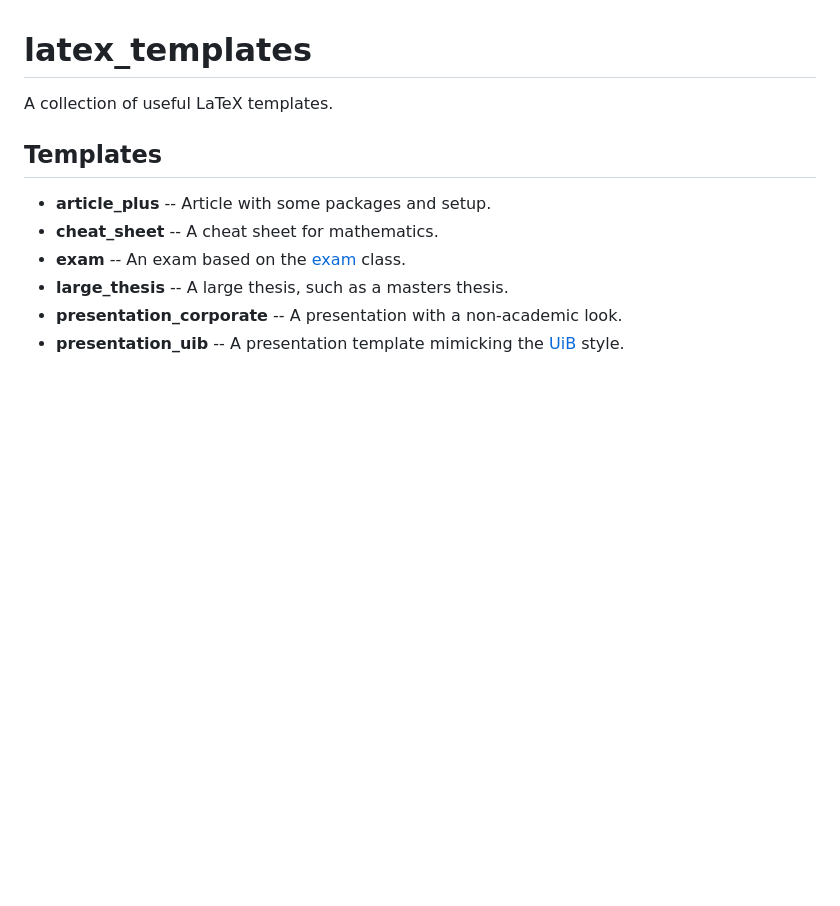
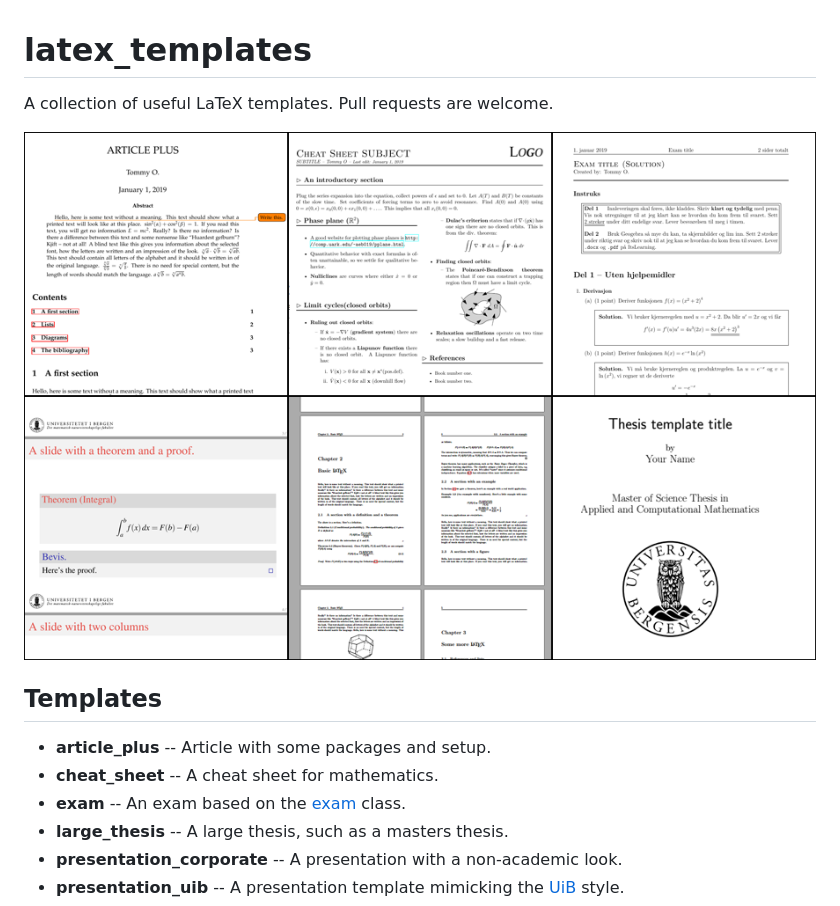
Before and after one commit to tommyod/latex_templates, a Markdown page: README.md, the part around the change. GitHub-like rendering; pictures changed too: latex_templates_showcase.png (added); blank space fills up the shorter version.

Commit message:
added image to README, minor changes in templates

```diff
--- a/README.md
+++ b/README.md
@@ -1,6 +1,8 @@
 # latex_templates
 
-A collection of useful LaTeX templates.
+A collection of useful LaTeX templates. Pull requests are welcome.
+
+![](latex_templates_showcase.png)
 
 ## Templates
 
```
Also changed, not shown: 8 other files.
